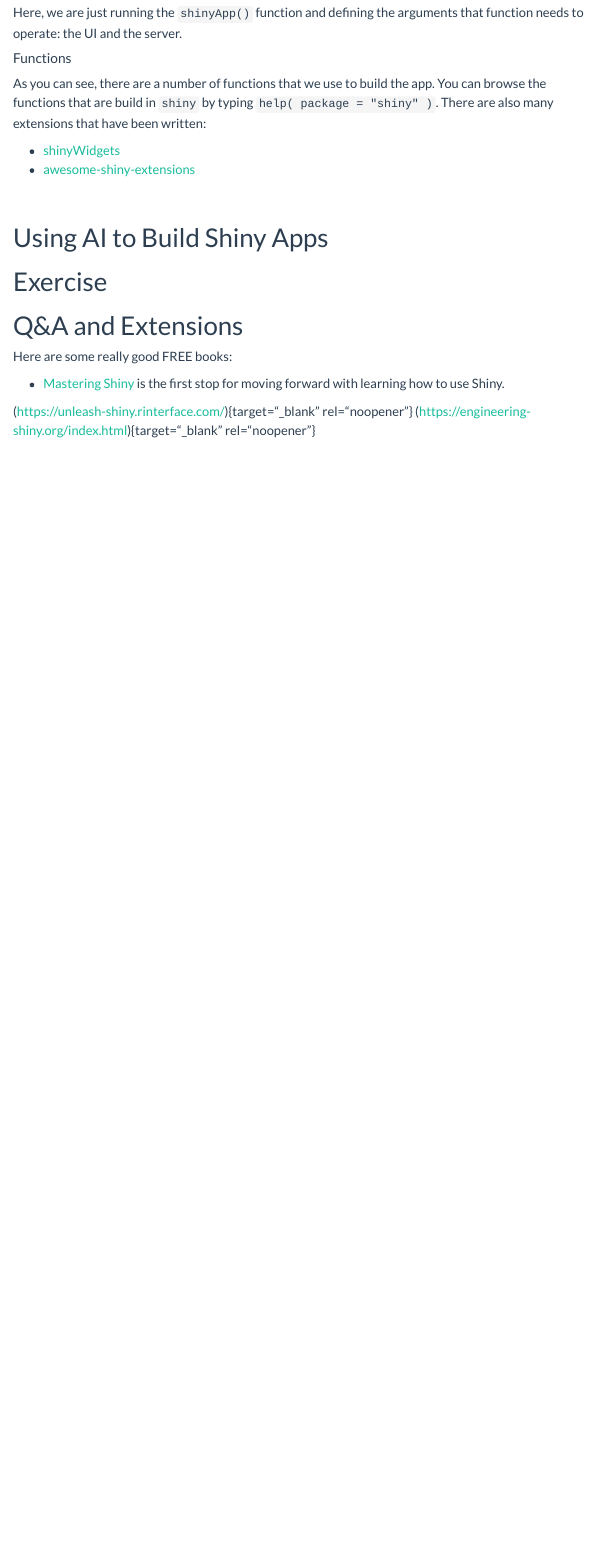
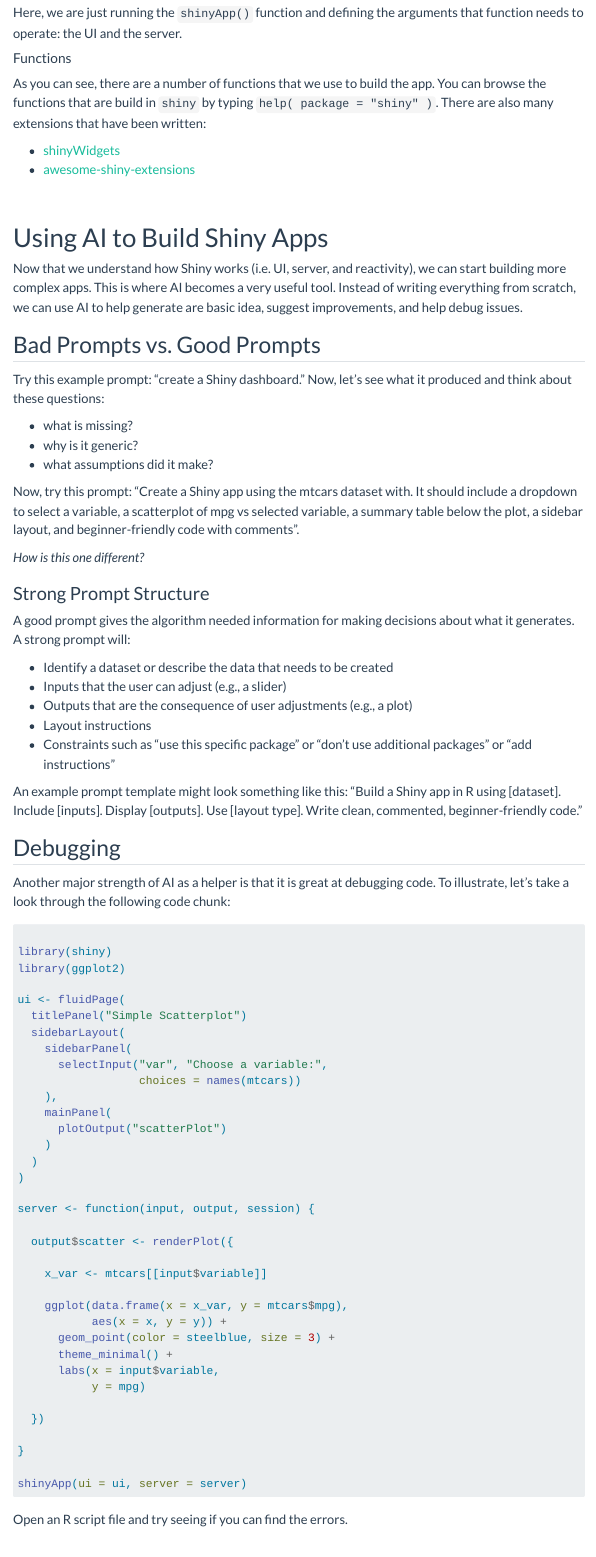
Before and after one commit to jacobtnyoung/dynamic-viz, a Quarto document (index.qmd): the page in a window 1100 px wide, from 4860 px down. Rendered offline with R 4.5, knitr and Pandoc in place of Quarto, with nearby package versions; menus at the side of the page are left out; long lines of code are wrapped.

Commit message:
revisions for AI assistance

````diff
--- a/index.qmd
+++ b/index.qmd
@@ -247,3 +247,79 @@
 
 # Using AI to Build Shiny Apps
 
+Now that we understand how Shiny works (i.e. UI, server, and reactivity), we can start building more complex apps. This is where AI becomes a very useful tool. Instead of writing everything from scratch, we can use AI to help generate are basic idea, suggest improvements, and help debug issues.
+
+## Bad Prompts vs. Good Prompts
+
+Try this example prompt: "create a Shiny dashboard." Now, let's see what it produced and think about these questions:
+
+  - what is missing?
+  - why is it generic?
+  - what assumptions did it make?
+
+Now, try this prompt: "Create a Shiny app using the mtcars dataset with. It should include a dropdown to select a variable, a scatterplot of mpg vs selected variable, a summary table below the plot, a sidebar layout, and beginner-friendly code with comments".
+
+*How is this one different?*
+
+### Strong Prompt Structure
+
+A good prompt gives the algorithm needed information for making decisions about what it generates. A strong prompt will:
+
+  - Identify a dataset or describe the data that needs to be created
+  - Inputs that the user can adjust (e.g., a slider)
+  - Outputs that are the consequence of user adjustments (e.g., a plot)
+  - Layout instructions
+  - Constraints such as "use this specific package" or "don't use additional packages" or "add instructions"
+
+An example prompt template might look something like this: "Build a Shiny app in R using [dataset]. Include [inputs]. Display [outputs]. Use [layout type]. Write clean, commented, beginner-friendly code."
+
+## Debugging
+
+Another major strength of AI as a helper is that it is great at debugging code. To illustrate, let's take a look through the following code chunk:
+
+```r
+
+library(shiny)
+library(ggplot2)
+
+ui <- fluidPage(
+  titlePanel("Simple Scatterplot")
+  sidebarLayout(
+    sidebarPanel(
+      selectInput("var", "Choose a variable:",
+                  choices = names(mtcars))
+    ),
+    mainPanel(
+      plotOutput("scatterPlot")
+    )
+  )
+)
+
+server <- function(input, output, session) {
+
+  output$scatter <- renderPlot({
+
+    x_var <- mtcars[[input$variable]]
+
+    ggplot(data.frame(x = x_var, y = mtcars$mpg),
+           aes(x = x, y = y)) +
+      geom_point(color = steelblue, size = 3) +
+      theme_minimal() +
+      labs(x = input$variable,
+           y = mpg)
+
+  })
+
+}
+
+shinyApp(ui = ui, server = server)
+
+```
+
+Open an R script file and try seeing if you can find the errors.
+
+<br>
+
+Here is the debugged code:
+
+```r
````
Also changed, not shown: index.qmd (46 more changed lines).
